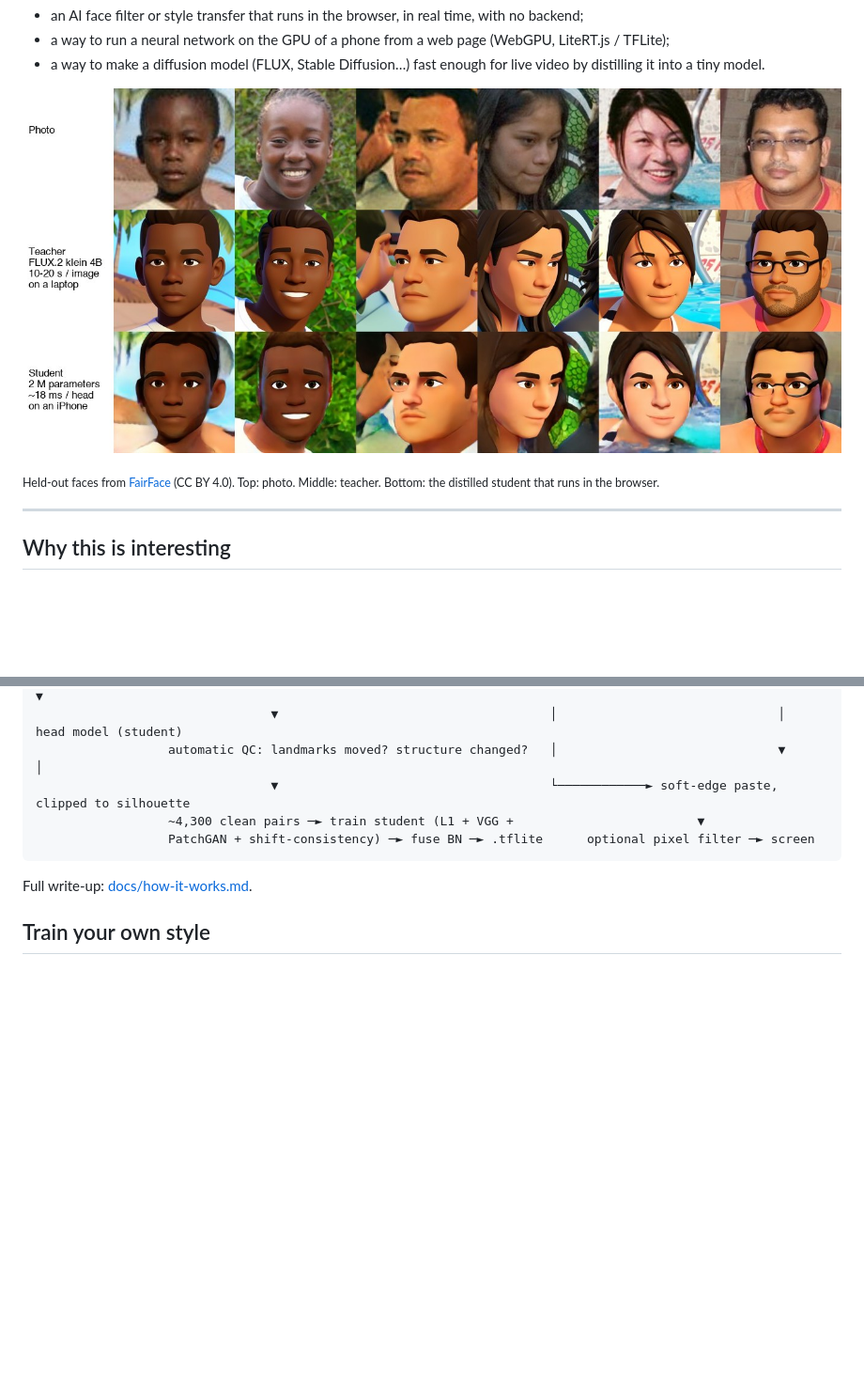
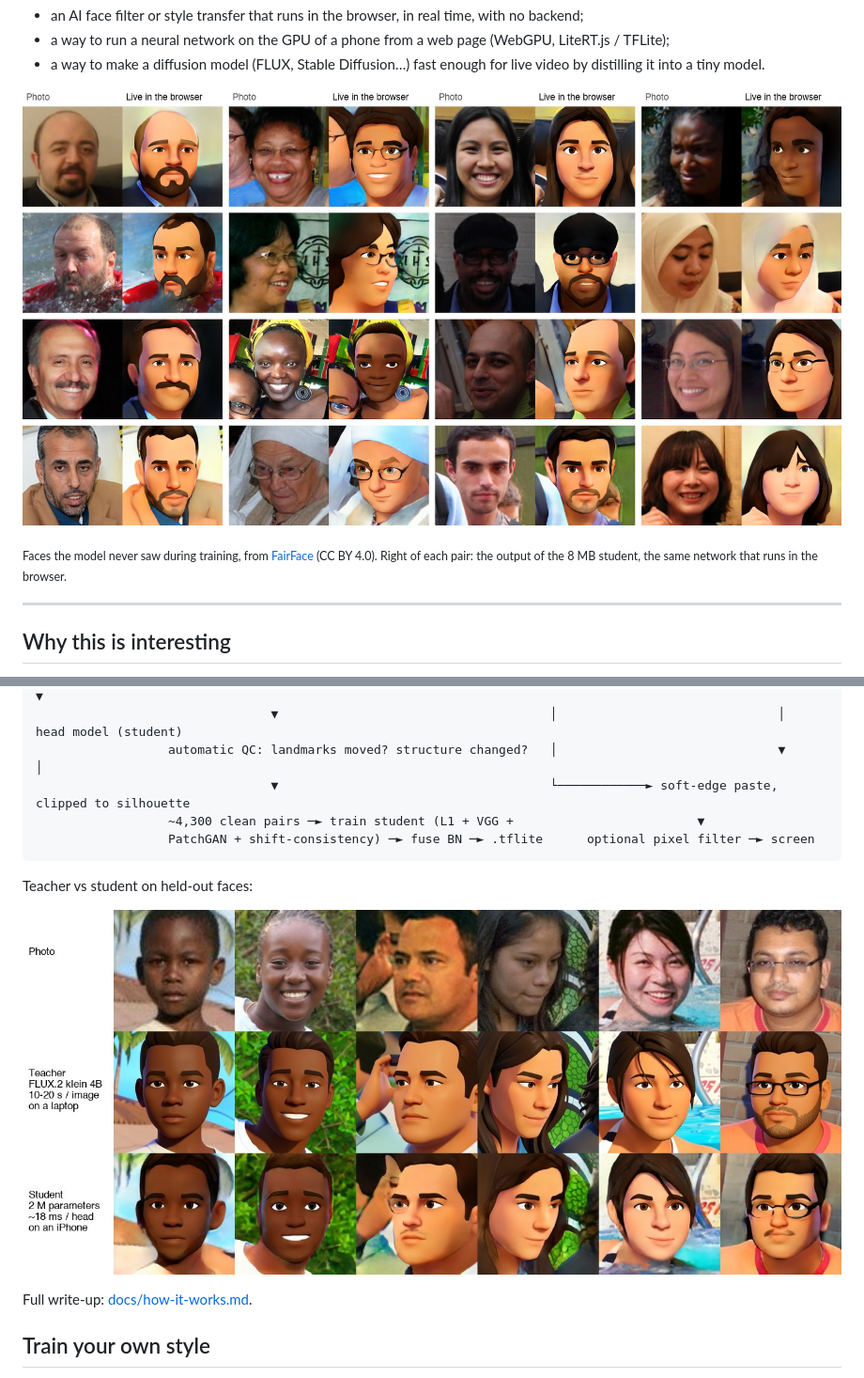
Before and after one commit to cmoirox/realtime-ai-filter-in-browser, a Markdown page: README.md, 2 parts joined by grey strips. Shown at 94% size. Rendered like a GitHub page; pictures changed too: docs/images/examples.jpg (added); blank space fills up the shorter version.

Commit message:
README: 16 diverse held-out examples as the main figure
Co-Authored-By: Claude Opus 5.5 <noreply@anthropic.com>

````diff
--- a/README.md
+++ b/README.md
@@ -19,9 +19,9 @@ If you have been looking for any of the following, this repo shows how to do it
 - a way to run a neural network on the GPU of a phone from a web page (WebGPU, LiteRT.js / TFLite);
 - a way to make a diffusion model (FLUX, Stable Diffusion…) fast enough for live video by distilling it into a tiny model.
 
-![Photo, teacher (diffusion, ~10–20 s per image) and student (~18 ms per head on an iPhone) on faces never seen during training](docs/images/teacher_vs_student.jpg)
+![16 faces never seen during training, restyled by the 8 MB model: bald heads, beards, moustaches, glasses, headscarves, caps, all ages and skin tones](docs/images/examples.jpg)
 
-<sub>Held-out faces from <a href="https://github.com/joojs/fairface">FairFace</a> (CC BY 4.0). Top: photo. Middle: teacher. Bottom: the distilled student that runs in the browser.</sub>
+<sub>Faces the model never saw during training, from <a href="https://github.com/joojs/fairface">FairFace</a> (CC BY 4.0). Right of each pair: the output of the 8 MB student, the same network that runs in the browser.</sub>
 
 ---
 
@@ -94,6 +94,10 @@ uv run --python 3.11 --with torch --with mediapipe --with opencv-python-headless
                   PatchGAN + shift-consistency) ─► fuse BN ─► .tflite      optional pixel filter ─► screen
 ```
 
+Teacher vs student on held-out faces:
+
+![Photo, teacher (diffusion, 10–20 s per image) and student (~18 ms per head on an iPhone)](docs/images/teacher_vs_student.jpg)
+
 Full write-up: [docs/how-it-works.md](docs/how-it-works.md).
 
 ## Train your own style
````
Also changed, not shown: docs/images/CREDITS.md (+1 -0 lines).
